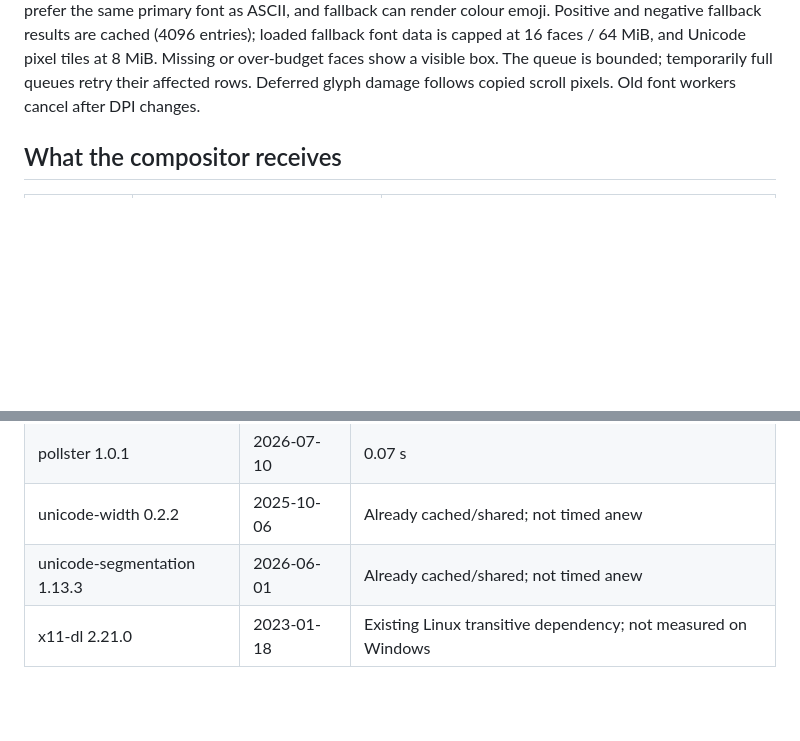
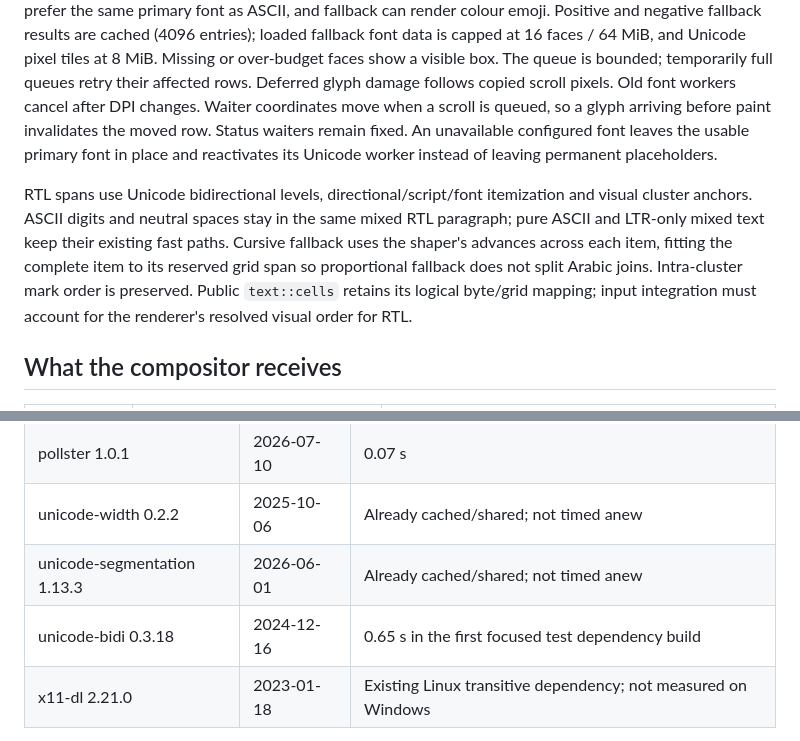
Before and after one commit to rennerdo30/kwil, a Markdown page: crates/ui-gpu/RENDERER.md, 2 parts joined by grey strips. Drawn GitHub-style; blank space fills up the shorter version.

```diff
--- a/crates/ui-gpu/RENDERER.md
+++ b/crates/ui-gpu/RENDERER.md
@@ -37,6 +37,18 @@ are cached (4096 entries); loaded fallback font data is capped at 16 faces / 64
 and Unicode pixel tiles at 8 MiB. Missing or over-budget faces show a visible box.
 The queue is bounded; temporarily full queues retry their affected rows. Deferred
 glyph damage follows copied scroll pixels. Old font workers cancel after DPI changes.
+Waiter coordinates move when a scroll is queued, so a glyph arriving before paint
+invalidates the moved row. Status waiters remain fixed. An unavailable configured font
+leaves the usable primary font in place and reactivates its Unicode worker instead of
+leaving permanent placeholders.
+
+RTL spans use Unicode bidirectional levels, directional/script/font itemization and
+visual cluster anchors. ASCII digits and neutral spaces stay in the same mixed RTL
+paragraph; pure ASCII and LTR-only mixed text keep their existing fast paths. Cursive
+fallback uses the shaper's advances across each item, fitting the complete item to its
+reserved grid span so proportional fallback does not split Arabic joins. Intra-cluster
+mark order is preserved. Public `text::cells` retains its logical byte/grid mapping;
+input integration must account for the renderer's resolved visual order for RTL.
 
 ## What the compositor receives
 
@@ -89,6 +101,7 @@ the existing grid/ASCII path. Alternative stacks were not benchmarked.
 | pollster 1.0.1 | 2026-07-10 | 0.07 s |
 | unicode-width 0.2.2 | 2025-10-06 | Already cached/shared; not timed anew |
 | unicode-segmentation 1.13.3 | 2026-06-01 | Already cached/shared; not timed anew |
+| unicode-bidi 0.3.18 | 2024-12-16 | 0.65 s in the first focused test dependency build |
 | x11-dl 2.21.0 | 2023-01-18 | Existing Linux transitive dependency; not measured on Windows |
 
 These are overlapping Cargo unit durations, not additive clean-build wall times.
```
Also changed, not shown: crates/ui-gpu/VERIFICATION.md (+47 -0 lines).
